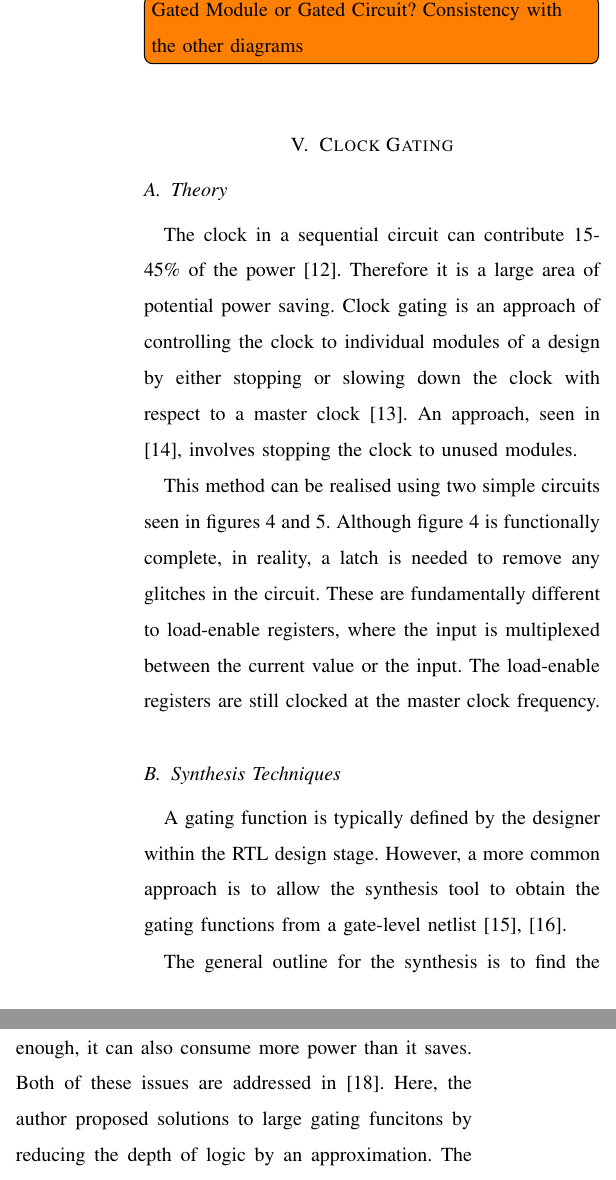
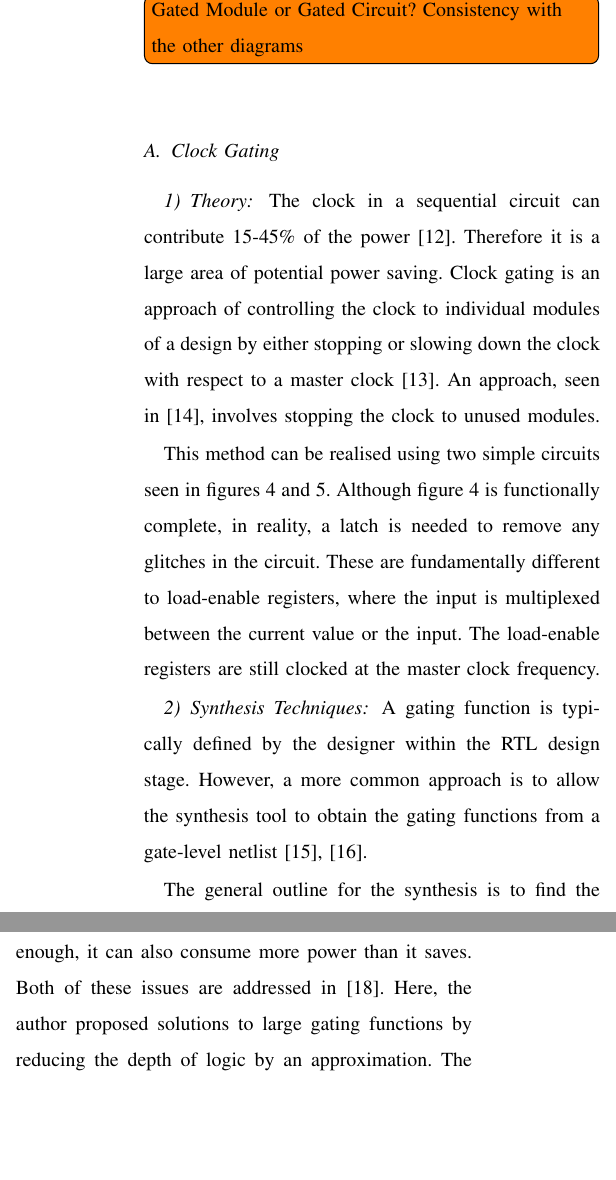
Before and after one commit to seblovett/irr, a LaTeX paper (Report/IRR.tex, which reads Report/ClockGating.tex): two parts of the columns of page 4 of 6 before the commit and two parts of the columns of page 4 of 5 after it, joined at a grey line, cut so that both start at the same text, the shorter picture padded with empty space. Compiled offline with pdfLaTeX.

Commit message:
Made to subsection

```diff
--- a/Report/ClockGating.tex
+++ b/Report/ClockGating.tex
@@ -1,11 +1,11 @@
 %  ClockGating.tex
 %  Document created by seblovett on seblovett-Ubuntu
 %  Date created: Sat 22 Feb 2014 13:20:20 GMT
-%  <+Last Edited: Mon 17 Mar 2014 11:37:06 GMT by seblovett on seblovett-Ubuntu +>
+%  <+Last Edited: Sat 22 Mar 2014 14:40:49 GMT by seblovett on seblovett-Ubuntu +>
 
-\section{Clock Gating}
+\subsection{Clock Gating}
 
-\subsection{Theory}
+\subsubsection{Theory}
 
 The clock in a sequential circuit can contribute 15-45\% of the power \cite{pedram1996power}.
 Therefore it is a large area of potential power saving.
@@ -31,7 +31,7 @@ The load-enable registers are still clocked at the master clock frequency.
 \label{fig:cg:circuit2}
 \end{figure}
 
-\subsection{Synthesis Techniques}
+\subsubsection{Synthesis Techniques}
 
 A gating function is typically defined by the designer within the RTL design stage.
 However, a more common approach is to allow the synthesis tool to obtain the gating functions from a gate-level netlist \cite{benini1999symbolic, hurst2008automatic}.
@@ -46,7 +46,7 @@ However, sometimes the addition of clock gating is not advantageous.
 The gating function can be large and therefore can cause timing violations, resulting in an unsuitable synthesis.
 If the gating function is large enough, it can also consume more power than it saves.
 Both of these issues are addressed in \cite{arbel2009resurrecting}.
-Here, the author proposed solutions to large gating funcitons by reducing the depth of logic by an approximation.
+Here, the author proposed solutions to large gating functions by reducing the depth of logic by an approximation.
 The approximation is made such that the resulting logic does not gate the clock more than the original function.
 It results in the flip-flop being clocked more often, but reduces the logic so that it can be utilised, thereby saving some power.
 
```
Also changed, not shown: Report/ClockGating.tex (2 more changed lines).
